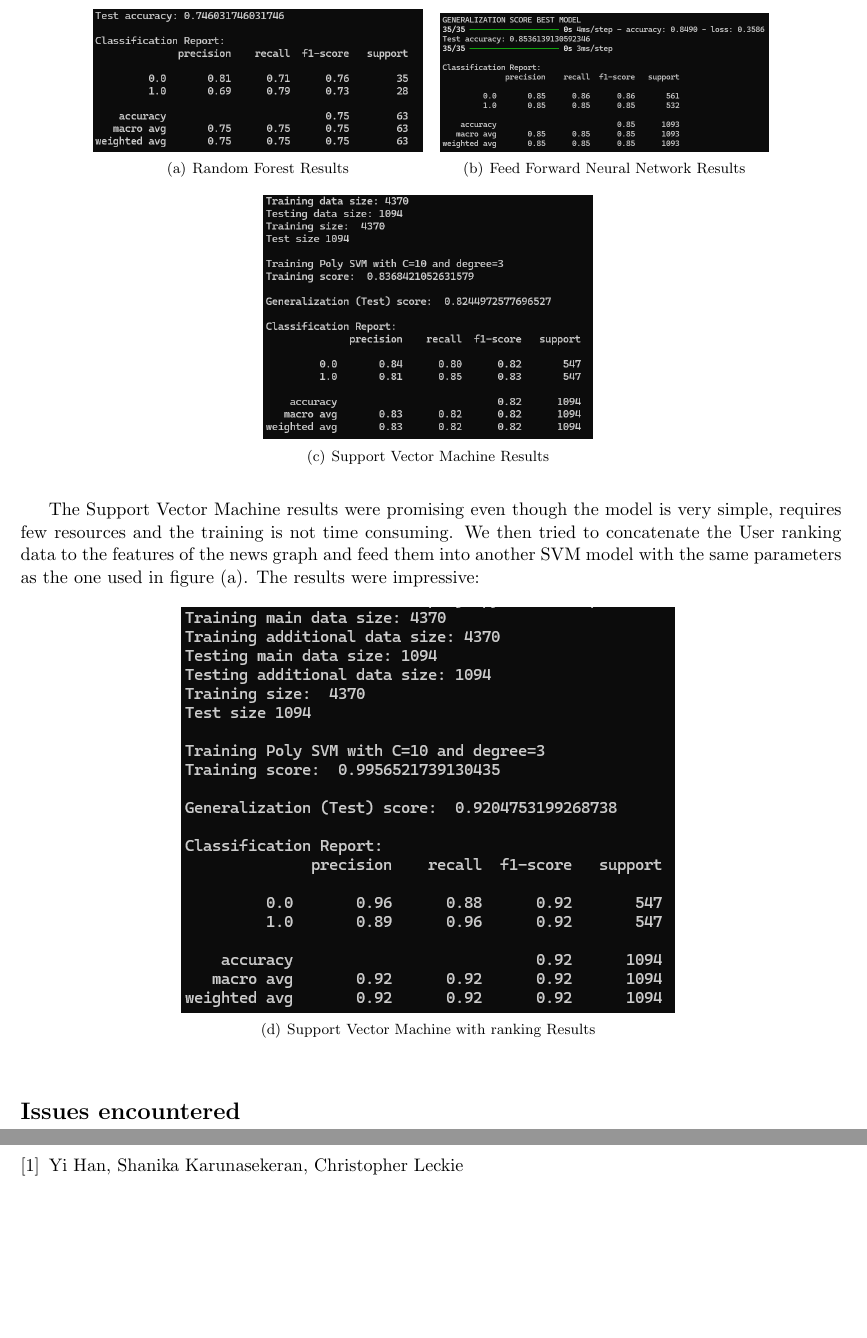
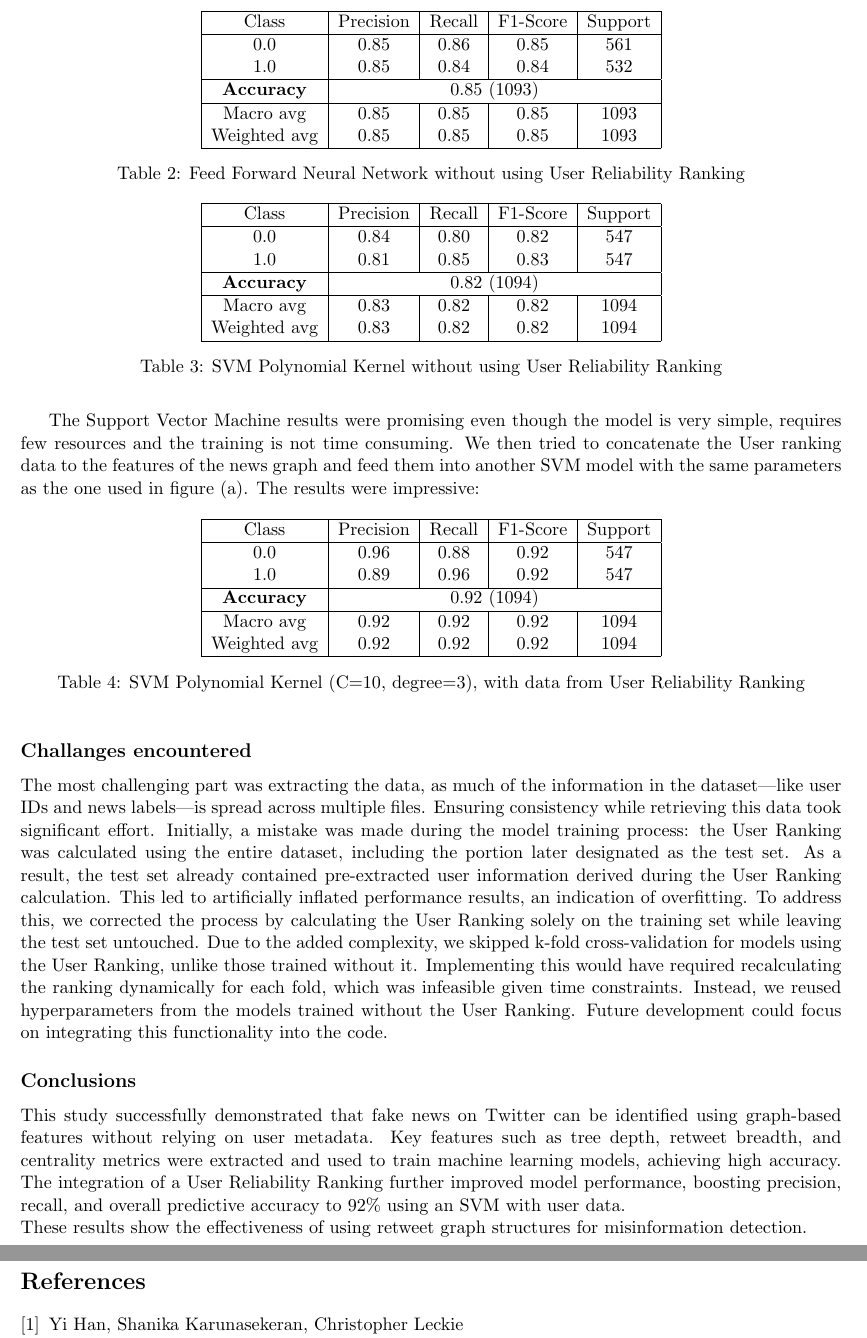
Before and after one commit to ThePelatz/LFN_project, a LaTeX document (report/final_report.tex): two parts of pages 6 and 7 of 8, joined at a grey line, cut at the place of the change, the shorter picture padded with empty space. Compiled offline with pdfLaTeX.

Commit message:
updated the final report

```diff
--- a/report/final_report.tex
+++ b/report/final_report.tex
@@ -271,31 +275,74 @@ The final question is: how well does these model perform on the features extract
+\end{table}
+
+\begin{table}[ht]
+\centering
+\begin{tabular}{|c|c|c|c|c|}
+\hline
+Class & Precision & Recall & F1-Score & Support \\
+\hline
+0.0    & 0.85      & 0.86   & 0.85     & 561     \\
+1.0    & 0.85      & 0.84   & 0.84     & 532     \\
+\hline
+\textbf{Accuracy}   & \multicolumn{4}{c|}{0.85 (1093)} \\
+\hline
+Macro avg           & 0.85      & 0.85   & 0.85     & 1093    \\
+Weighted avg        & 0.85      & 0.85   & 0.85     & 1093    \\
+\hline
+\end{tabular}
+\caption{Feed Forward Neural Network without using User Reliability Ranking}
+\end{table}
+
+
+\begin{table}[ht]
+\centering
+\begin{tabular}{|c|c|c|c|c|}
+\hline
+Class & Precision & Recall & F1-Score & Support \\
+\hline
+0.0    & 0.84      & 0.80   & 0.82     & 547     \\
+1.0    & 0.81      & 0.85   & 0.83     & 547     \\
+\hline
+\textbf{Accuracy}   & \multicolumn{4}{c|}{0.82 (1094)} \\
+\hline
+Macro avg           & 0.83      & 0.82   & 0.82     & 1094    \\
+Weighted avg        & 0.83      & 0.82   & 0.82     & 1094    \\
+\hline
+\end{tabular}
+\caption{SVM Polynomial Kernel without using User Reliability Ranking}
+\end{table}
 
 \newpage
 
-\subsection*{Results}
-
-\begin{figure}[h]
-    \centering
-    \subfigure[Random Forest Results]{
-        \includegraphics[width=0.4\textwidth]{rf_results}
-    }
-    \subfigure[Feed Forward Neural Network Results]{
-        \includegraphics[width=0.4\textwidth]{ffnn_results}
-    }
-    \subfigure[Support Vector Machine Results]{
-        \includegraphics[width=0.4\textwidth]{svm_no_ranking_result}
-    }
-\end{figure}
-
 The Support Vector Machine results were promising even though the model is very simple, requires few resources and the training is not time consuming. We then tried to concatenate the User ranking data to the features of the news graph and feed them into another SVM model with the same parameters as the one used in figure (a). The results were impressive:
 
-\begin{figure}[h]
-    \centering
-    \subfigure[Support Vector Machine with ranking Results]{
-        \includegraphics[width=0.6\textwidth]{svm_ranking_result.png}
-    }
-\end{figure}
+\begin{table}[ht]
+\centering
+\begin{tabular}{|c|c|c|c|c|}
+\hline
+Class & Precision & Recall & F1-Score & Support \\
+\hline
+0.0    & 0.96      & 0.88   & 0.92     & 547     \\
+1.0    & 0.89      & 0.96   & 0.92     & 547     \\
+\hline
+\textbf{Accuracy}   & \multicolumn{4}{c|}{0.92 (1094)} \\
+\hline
+Macro avg           & 0.92      & 0.92   & 0.92     & 1094    \\
+Weighted avg        & 0.92      & 0.92   & 0.92     & 1094    \\
+\hline
+\end{tabular}
+\caption{SVM Polynomial Kernel (C=10, degree=3), with data from User Reliability Ranking}
+\end{table}
+\subsection*{Challanges encountered}
+The most challenging part was extracting the data, as much of the information in the dataset—like user IDs and news labels—is spread across multiple files. Ensuring consistency while retrieving this data took significant effort. Initially, a mistake was made during the model training process: the User Ranking was calculated using the entire dataset, including the portion later designated as the test set. As a result, the test set already contained pre-extracted user information derived during the User Ranking calculation. This led to artificially inflated performance results, an indication of overfitting. To address this, we corrected the process by calculating the User Ranking solely on the training set while leaving the test set untouched. Due to the added complexity, we skipped k-fold cross-validation for models using the User Ranking, unlike those trained without it. Implementing this would have required recalculating the ranking dynamically for each fold, which was infeasible given time constraints. Instead, we reused hyperparameters from the models trained without the User Ranking. Future development could focus on integrating this functionality into the code.
+\subsection*{Conclusions}
+This study successfully demonstrated that fake news on Twitter can be identified using graph-based features without relying on user metadata. Key features such as tree depth, retweet breadth, and centrality metrics were extracted and used to train machine learning models, achieving high accuracy. The integration of a User Reliability Ranking further improved model performance, boosting precision, recall, and overall predictive accuracy to 92\% using an SVM with user data.
+\\These results show the effectiveness of using retweet graph structures for misinformation detection.
 
-\section*{Issues encountered}
+
+
+
+
+
 
 \newpage
 
```
Also changed, not shown: report/ffnn_gossipcop_report.txt (added, +10 -0 lines), report/rf_gossipcop_report.txt (added, +10 -0 lines), report/final_report.pdf, report/final_report.tex (110 more changed lines), 4 other files.
